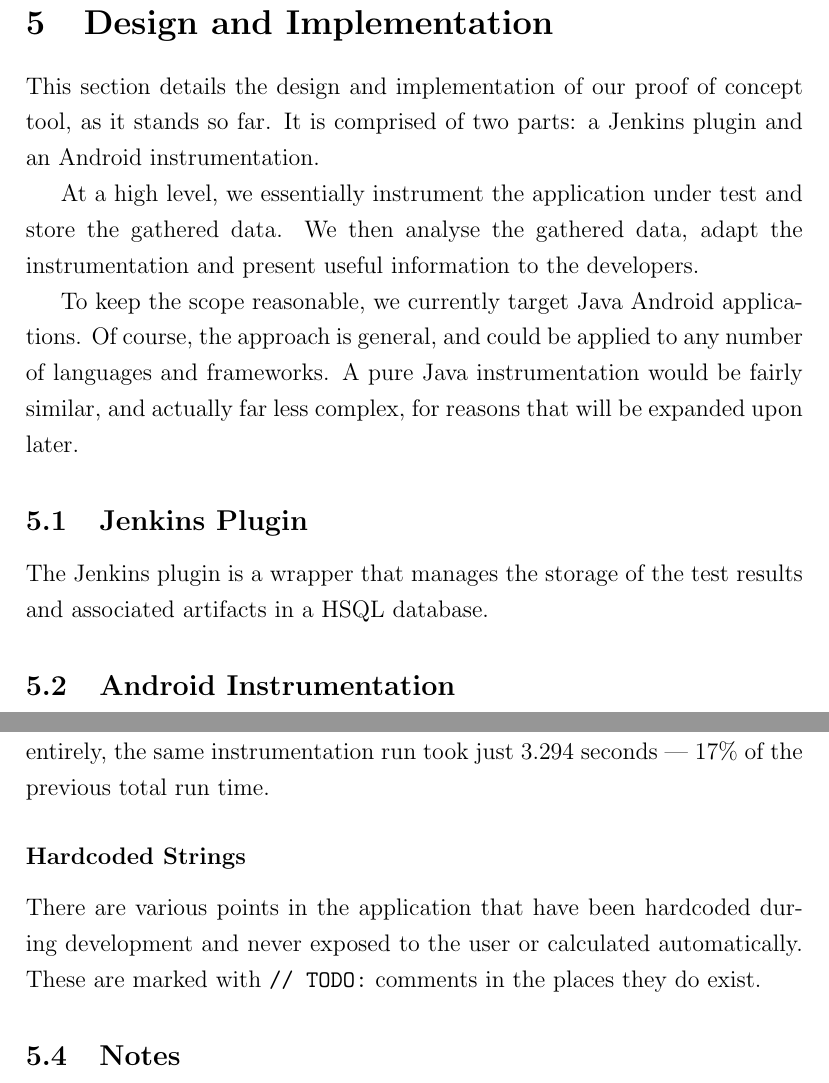
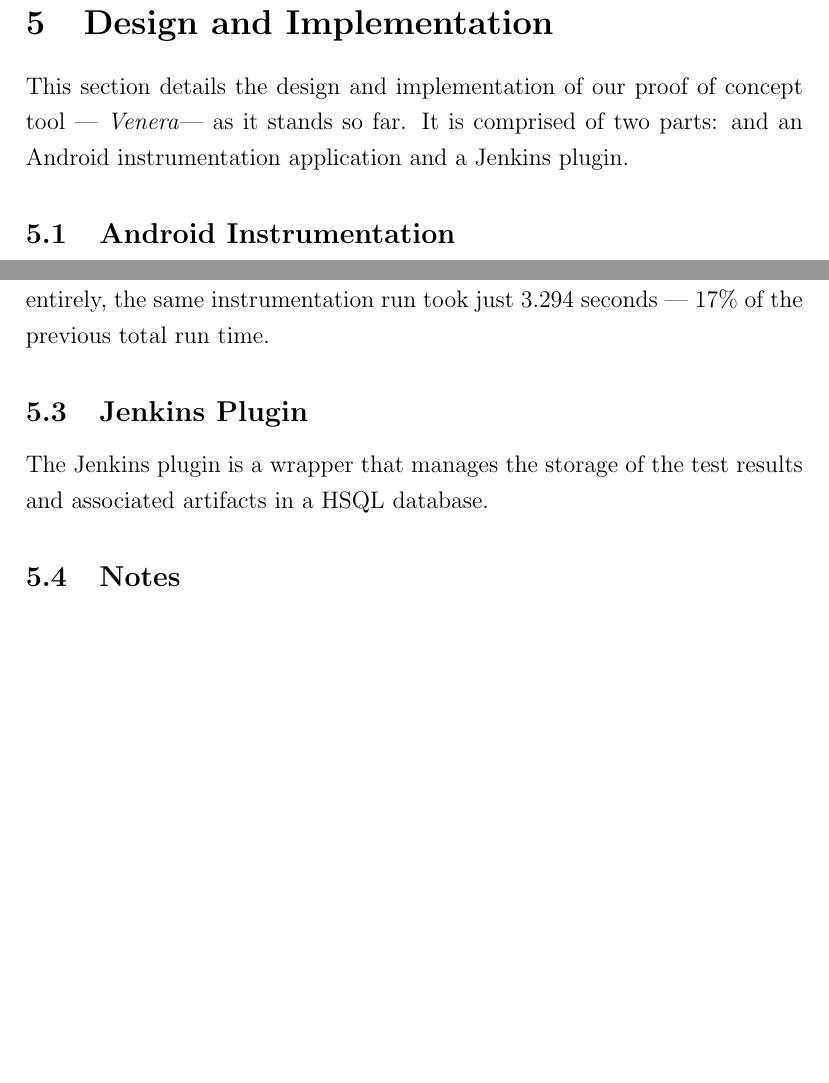
Before and after one commit to MorrisonCole/heisentest-report, a LaTeX document (paper.tex, which reads imp.tex): two parts of pages 26 and 36 of 60, joined at a grey line, cut so that both start at the same text, the shorter picture padded with empty space. Compiled offline with pdfLaTeX.

Commit message:
Design: Moved Jenkins plugin description to after android instrumentation

```diff
--- a/imp.tex
+++ b/imp.tex
@@ -1,25 +1,9 @@
 \section{Design and Implementation}
 \label{sec:imp}
 
-This section details the design and implementation of our proof of concept tool,
-as it stands so far. It is comprised of two parts: a Jenkins plugin and an
-Android instrumentation.
-
-At a high level, we essentially instrument the application under test and store
-the gathered data. We then analyse the gathered data, adapt the instrumentation
-and present useful information to the developers.
-
-To keep the scope reasonable, we currently target Java Android applications. Of
-course, the approach is general, and could be applied to any number of languages
-and frameworks. A pure Java instrumentation would be fairly similar, and
-actually far less complex, for reasons that will be expanded upon later.
-
-
-\subsection{Jenkins Plugin}
-
-The Jenkins plugin is a wrapper that manages the storage of the test results and
-associated artifacts in a HSQL database.
-
+This section details the design and implementation of our proof of concept tool
+--- \venera --- as it stands so far. It is comprised of two parts: and an
+Android instrumentation application and a Jenkins plugin.
 
 \subsection{Android Instrumentation}
 
@@ -354,11 +338,10 @@ the CFGs for any methods). In fact, with Soot removed entirely, the same
 instrumentation run took just 3.294 seconds --- 17\% of the previous total run
 time.
 
-\subsubsection{Hardcoded Strings}
+\subsection{Jenkins Plugin}
 
-There are various points in the application that have been hardcoded during
-development and never exposed to the user or calculated automatically. These are
-marked with \texttt{// TODO:} comments in the places they do exist.
+The Jenkins plugin is a wrapper that manages the storage of the test results and
+associated artifacts in a HSQL database.
 
 \subsection{Notes}
 
```
